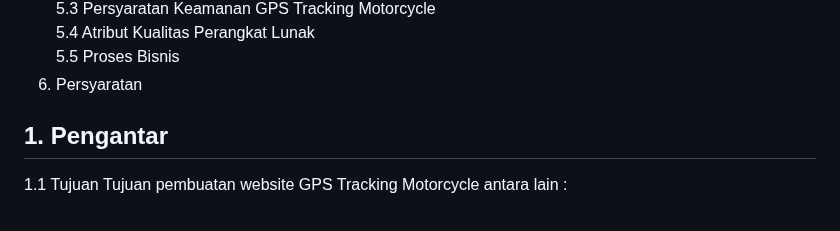
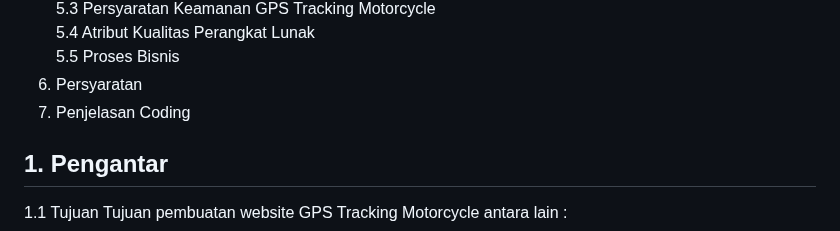
Before and after one commit to putripuspita240/gps-tracking, a Markdown page: README.md, the part around the change. Drawn GitHub-style.

```diff
--- a/README.md
+++ b/README.md
@@ -42,6 +42,7 @@ Fakultas Vokasi Universitas Negeri Surabaya
 5.4	Atribut Kualitas Perangkat Lunak
 5.5	Proses Bisnis
 6.	Persyaratan
+7.	Penjelasan Coding
 
 ## 1. Pengantar
 1.1	Tujuan
```
